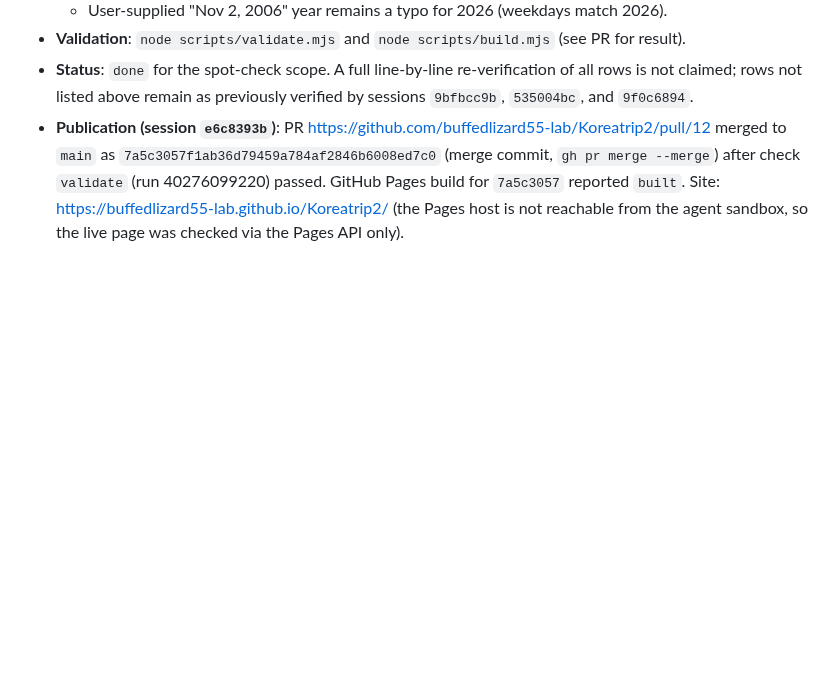
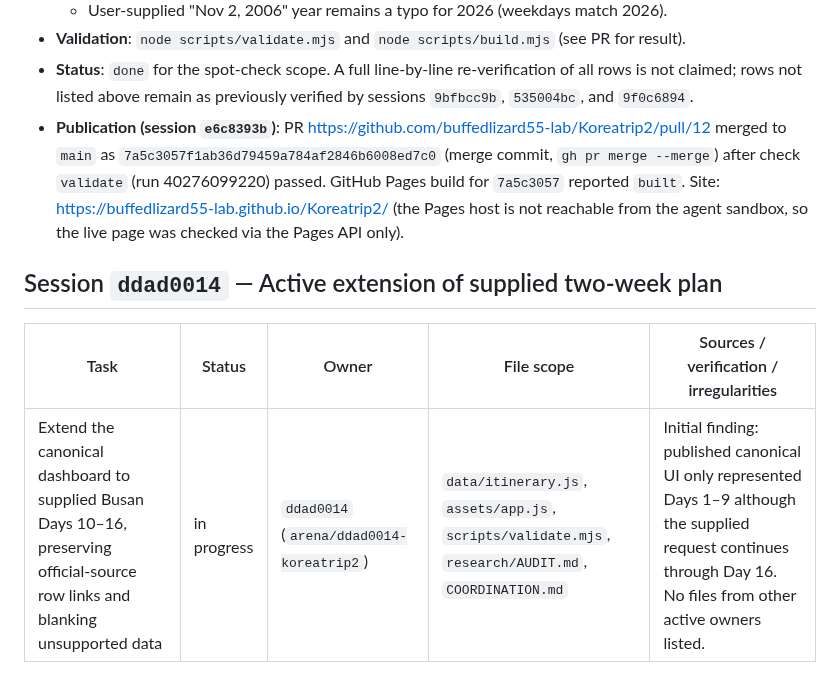
Before and after one commit to buffedlizard55-lab/Koreatrip2, a Markdown page: COORDINATION.md, the part around the change. Rendered like a GitHub page; blank space fills up the shorter version.

Commit message:
docs: claim extension for Busan itinerary days 10-16
Co-authored-by: arena-agent <297053741+arena-agent@users.noreply.github.com>

```diff
--- a/COORDINATION.md
+++ b/COORDINATION.md
@@ -166,3 +166,8 @@ Session ID: `96a67227` (Arena branch `arena/96a67227-koreatrip2`; branch name is
 - **Validation**: `node scripts/validate.mjs` and `node scripts/build.mjs` (see PR for result).
 - **Status**: `done` for the spot-check scope. A full line-by-line re-verification of all rows is not claimed; rows not listed above remain as previously verified by sessions `9bfbcc9b`, `535004bc`, and `9f0c6894`.
 - **Publication (session `e6c8393b`)**: PR https://github.com/buffedlizard55-lab/Koreatrip2/pull/12 merged to `main` as `7a5c3057f1ab36d79459a784af2846b6008ed7c0` (merge commit, `gh pr merge --merge`) after check `validate` (run 40276099220) passed. GitHub Pages build for `7a5c3057` reported `built`. Site: https://buffedlizard55-lab.github.io/Koreatrip2/ (the Pages host is not reachable from the agent sandbox, so the live page was checked via the Pages API only).
+## Session `ddad0014` — Active extension of supplied two-week plan
+
+| Task | Status | Owner | File scope | Sources / verification / irregularities |
+|---|---|---|---|---|
+| Extend the canonical dashboard to supplied Busan Days 10–16, preserving official-source row links and blanking unsupported data | in progress | `ddad0014` (`arena/ddad0014-koreatrip2`) | `data/itinerary.js`, `assets/app.js`, `scripts/validate.mjs`, `research/AUDIT.md`, `COORDINATION.md` | Initial finding: published canonical UI only represented Days 1–9 although the supplied request continues through Day 16. No files from other active owners listed. |
```
